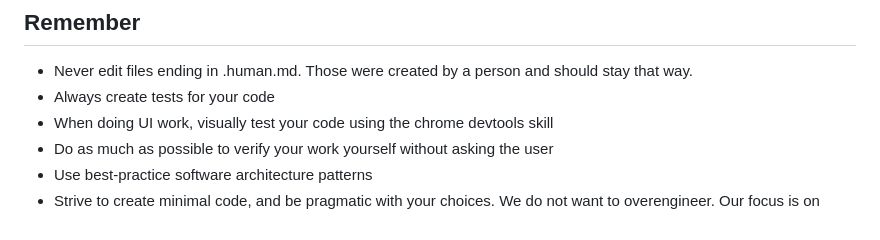
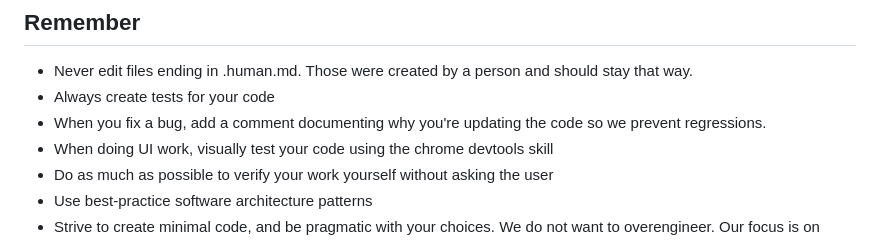
Before and after one commit to tylerdurrett/oneshot-dashboard, a Markdown page: AGENTS.md, the part around the change. Rendered like a GitHub page.

Commit message:
feat: add guideline to document bug fixes in AGENTS.md to prevent regressions

```diff
--- a/AGENTS.md
+++ b/AGENTS.md
@@ -85,6 +85,7 @@ Small changes are one-offs. Larger features use `_tasks/` with status folders: `
 
 - Never edit files ending in .human.md. Those were created by a person and should stay that way.
 - Always create tests for your code
+- When you fix a bug, add a comment documenting why you're updating the code so we prevent regressions.
 - When doing UI work, visually test your code using the chrome devtools skill
 - Do as much as possible to verify your work yourself without asking the user
 - Use best-practice software architecture patterns
```
